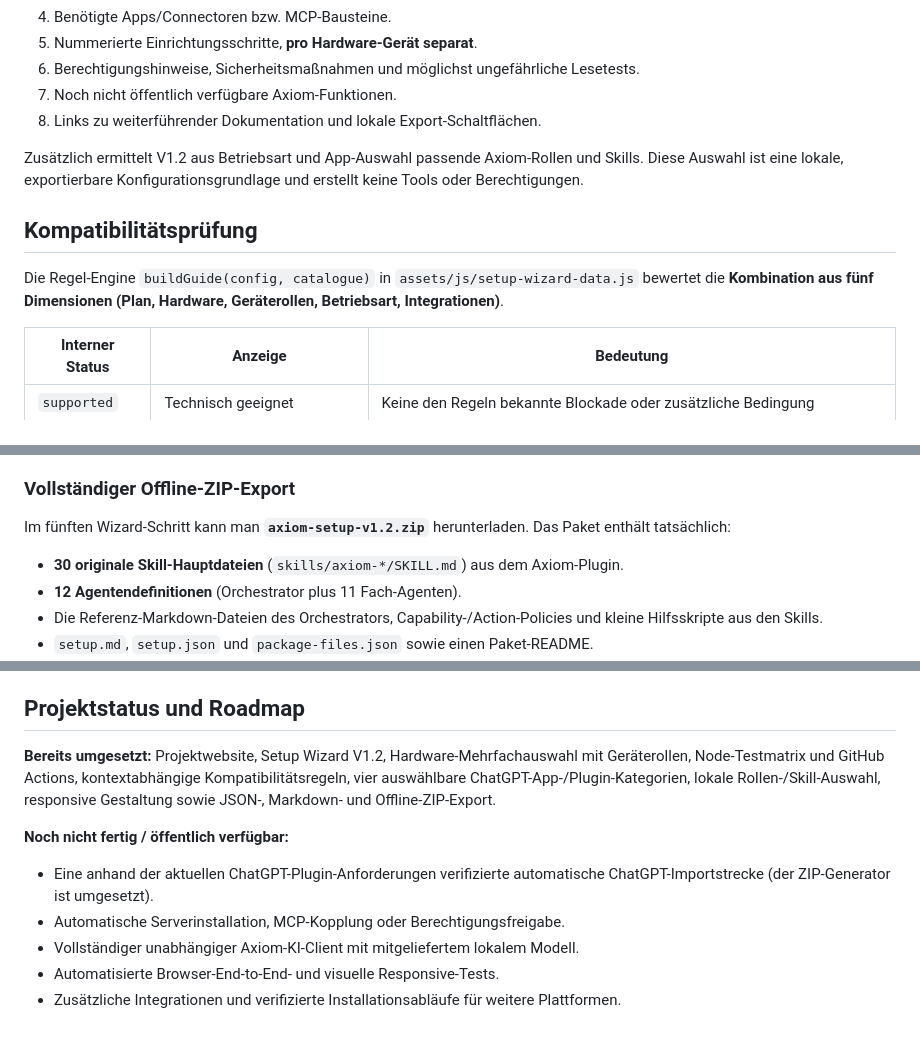
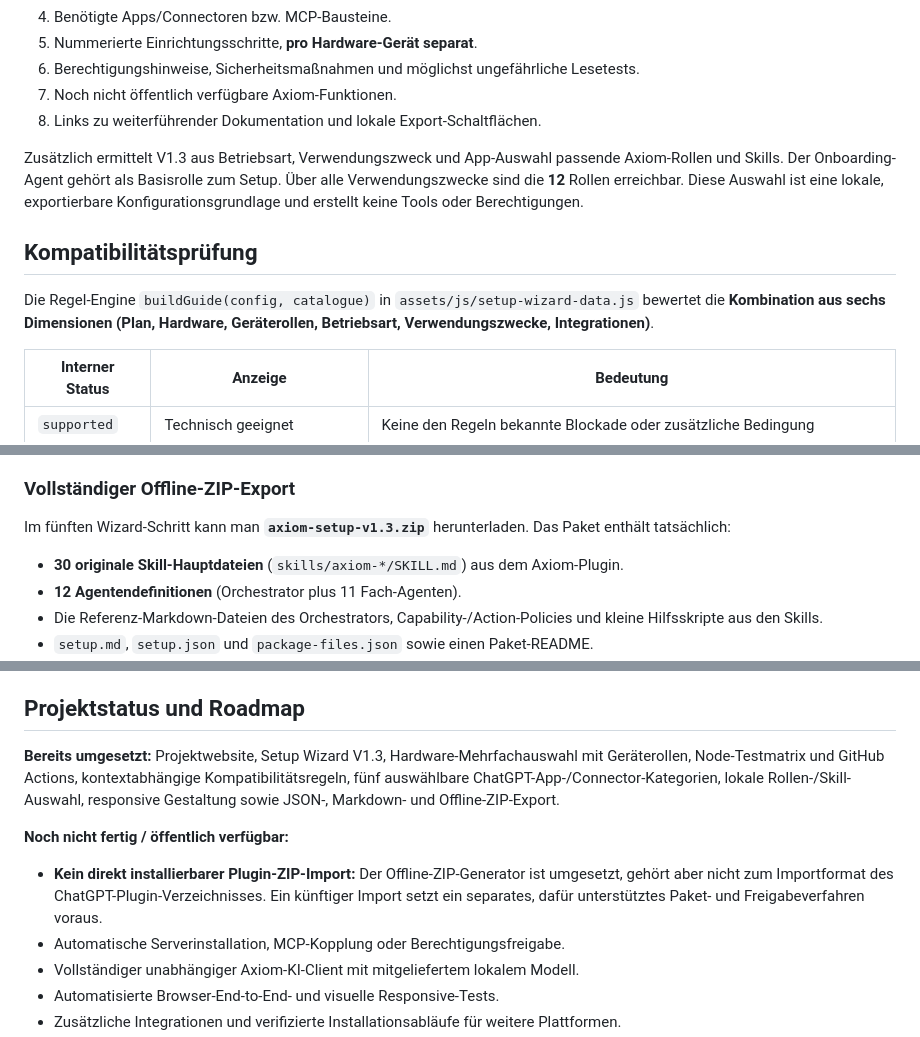
Before and after one commit to JayD-labs/axiom-web, a Markdown page: README.md, 3 parts joined by grey strips. Rendered like a GitHub page.

```diff
--- a/README.md
+++ b/README.md
@@ -118,11 +122,11 @@ Das Ergebnis enthält:
 7. Noch nicht öffentlich verfügbare Axiom-Funktionen.
 8. Links zu weiterführender Dokumentation und lokale Export-Schaltflächen.
 
-Zusätzlich ermittelt V1.2 aus Betriebsart und App-Auswahl passende Axiom-Rollen und Skills. Diese Auswahl ist eine lokale, exportierbare Konfigurationsgrundlage und erstellt keine Tools oder Berechtigungen.
+Zusätzlich ermittelt V1.3 aus Betriebsart, Verwendungszweck und App-Auswahl passende Axiom-Rollen und Skills. Der Onboarding-Agent gehört als Basisrolle zum Setup. Über alle Verwendungszwecke sind die **12** Rollen erreichbar. Diese Auswahl ist eine lokale, exportierbare Konfigurationsgrundlage und erstellt keine Tools oder Berechtigungen.
 
 ## Kompatibilitätsprüfung
 
-Die Regel-Engine `buildGuide(config, catalogue)` in `assets/js/setup-wizard-data.js` bewertet die **Kombination aus fünf Dimensionen (Plan, Hardware, Geräterollen, Betriebsart, Integrationen)**.
+Die Regel-Engine `buildGuide(config, catalogue)` in `assets/js/setup-wizard-data.js` bewertet die **Kombination aus sechs Dimensionen (Plan, Hardware, Geräterollen, Betriebsart, Verwendungszwecke, Integrationen)**.
 
 | Interner Status | Anzeige | Bedeutung |
 | --- | --- | --- |
@@ -217,7 +222,7 @@ Die Skillmatrix steht in [`assets/axiom/skills.md`](assets/axiom/skills.md), die
 
 ### Vollständiger Offline-ZIP-Export
 
-Im fünften Wizard-Schritt kann man **`axiom-setup-v1.2.zip`** herunterladen. Das Paket enthält tatsächlich:
+Im fünften Wizard-Schritt kann man **`axiom-setup-v1.3.zip`** herunterladen. Das Paket enthält tatsächlich:
 - **30 originale Skill-Hauptdateien** (`skills/axiom-*/SKILL.md`) aus dem Axiom-Plugin.
 - **12 Agentendefinitionen** (Orchestrator plus 11 Fach-Agenten).
 - Die Referenz-Markdown-Dateien des Orchestrators, Capability-/Action-Policies und kleine Hilfsskripte aus den Skills.
@@ -379,11 +400,11 @@ Die Node-Tests sind keine ausgeführten Browser-End-to-End-Tests. **Echte Browse
 
 ## Projektstatus und Roadmap
 
-**Bereits umgesetzt:** Projektwebsite, Setup Wizard V1.2, Hardware-Mehrfachauswahl mit Geräterollen, Node-Testmatrix und GitHub Actions, kontextabhängige Kompatibilitätsregeln, vier auswählbare ChatGPT-App-/Plugin-Kategorien, lokale Rollen-/Skill-Auswahl, responsive Gestaltung sowie JSON-, Markdown- und Offline-ZIP-Export.
+**Bereits umgesetzt:** Projektwebsite, Setup Wizard V1.3, Hardware-Mehrfachauswahl mit Geräterollen, Node-Testmatrix und GitHub Actions, kontextabhängige Kompatibilitätsregeln, fünf auswählbare ChatGPT-App-/Connector-Kategorien, lokale Rollen-/Skill-Auswahl, responsive Gestaltung sowie JSON-, Markdown- und Offline-ZIP-Export.
 
 **Noch nicht fertig / öffentlich verfügbar:**
 
-- Eine anhand der aktuellen ChatGPT-Plugin-Anforderungen verifizierte automatische ChatGPT-Importstrecke (der ZIP-Generator ist umgesetzt).
+- **Kein direkt installierbarer Plugin-ZIP-Import:** Der Offline-ZIP-Generator ist umgesetzt, gehört aber nicht zum Importformat des ChatGPT-Plugin-Verzeichnisses. Ein künftiger Import setzt ein separates, dafür unterstütztes Paket- und Freigabeverfahren voraus.
 - Automatische Serverinstallation, MCP-Kopplung oder Berechtigungsfreigabe.
 - Vollständiger unabhängiger Axiom-KI-Client mit mitgeliefertem lokalem Modell.
 - Automatisierte Browser-End-to-End- und visuelle Responsive-Tests.
```
Also changed, not shown: other parts of README.md (+34 -13 lines).
